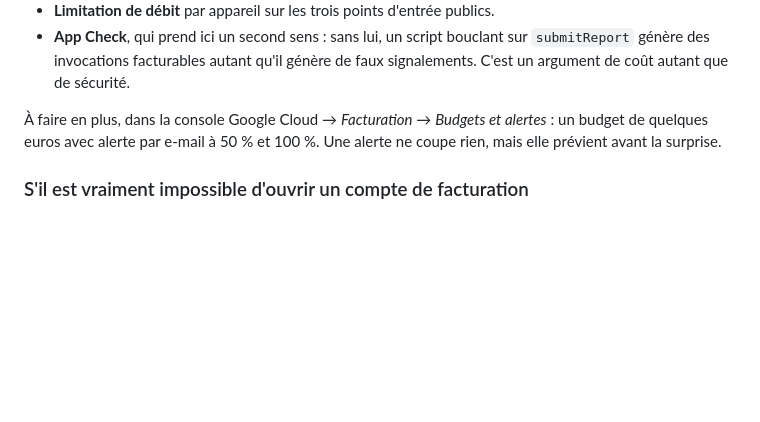
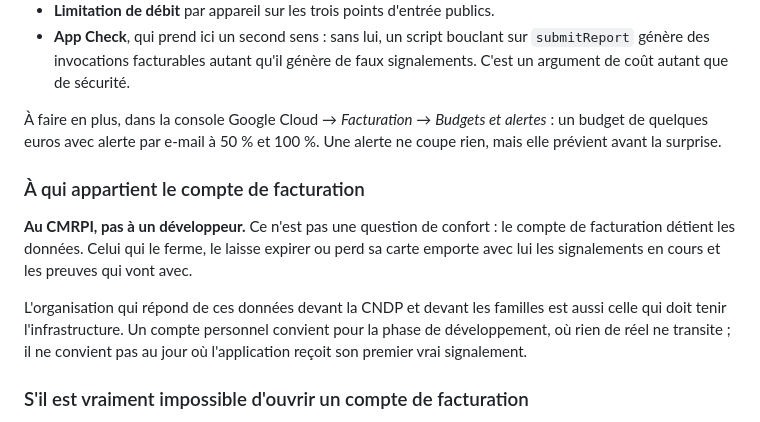
Before and after one commit to sayouba2/emc_helpline, a Markdown page: docs/backend-plan.md, the part around the change. Drawn GitHub-style; blank space fills up the shorter version.

Commit message:
docs(backend): le compte de facturation appartient au CMRPI
Il détient les données : qui le ferme ou le laisse expirer emporte les
signalements en cours et leurs preuves. Un compte personnel convient au
développement, pas au premier vrai signalement.

```diff
--- a/docs/backend-plan.md
+++ b/docs/backend-plan.md
@@ -742,6 +742,18 @@ C'est la vraie question, et elle mérite mieux qu'un espoir.
 alertes* : un budget de quelques euros avec alerte par e-mail à 50 % et 100 %.
 Une alerte ne coupe rien, mais elle prévient avant la surprise.
 
+### À qui appartient le compte de facturation
+
+**Au CMRPI, pas à un développeur.** Ce n'est pas une question de confort : le
+compte de facturation détient les données. Celui qui le ferme, le laisse expirer
+ou perd sa carte emporte avec lui les signalements en cours et les preuves qui
+vont avec.
+
+L'organisation qui répond de ces données devant la CNDP et devant les familles
+est aussi celle qui doit tenir l'infrastructure. Un compte personnel convient
+pour la phase de développement, où rien de réel ne transite ; il ne convient pas
+au jour où l'application reçoit son premier vrai signalement.
+
 ### S'il est vraiment impossible d'ouvrir un compte de facturation
 
 L'architecture peut être déplacée : un service Node avec `firebase-admin` sur un
```
